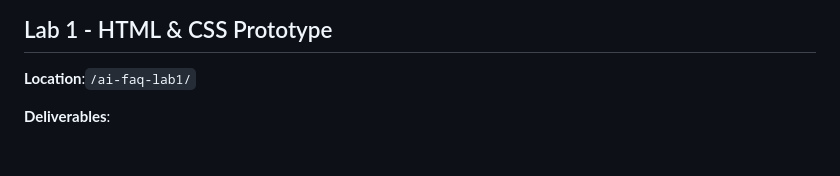
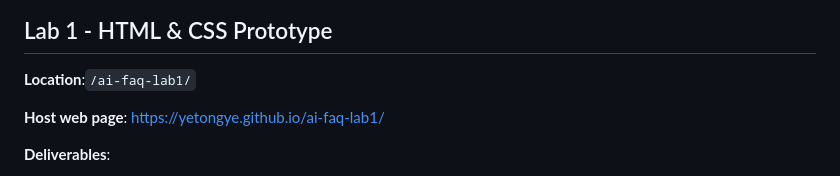
Before and after one commit to Yetongye/ai-faq-project, a Markdown page: README.md, the part around the change. GitHub-like rendering; blank space fills up the shorter version.

```diff
--- a/README.md
+++ b/README.md
@@ -34,6 +34,8 @@ AI-FAQ-CLIENT/
 ## Lab 1 - HTML & CSS Prototype
 
 **Location**:`/ai-faq-lab1/`
+
+**Host web page**: https://yetongye.github.io/ai-faq-lab1/
 
 **Deliverables**:
 
```
